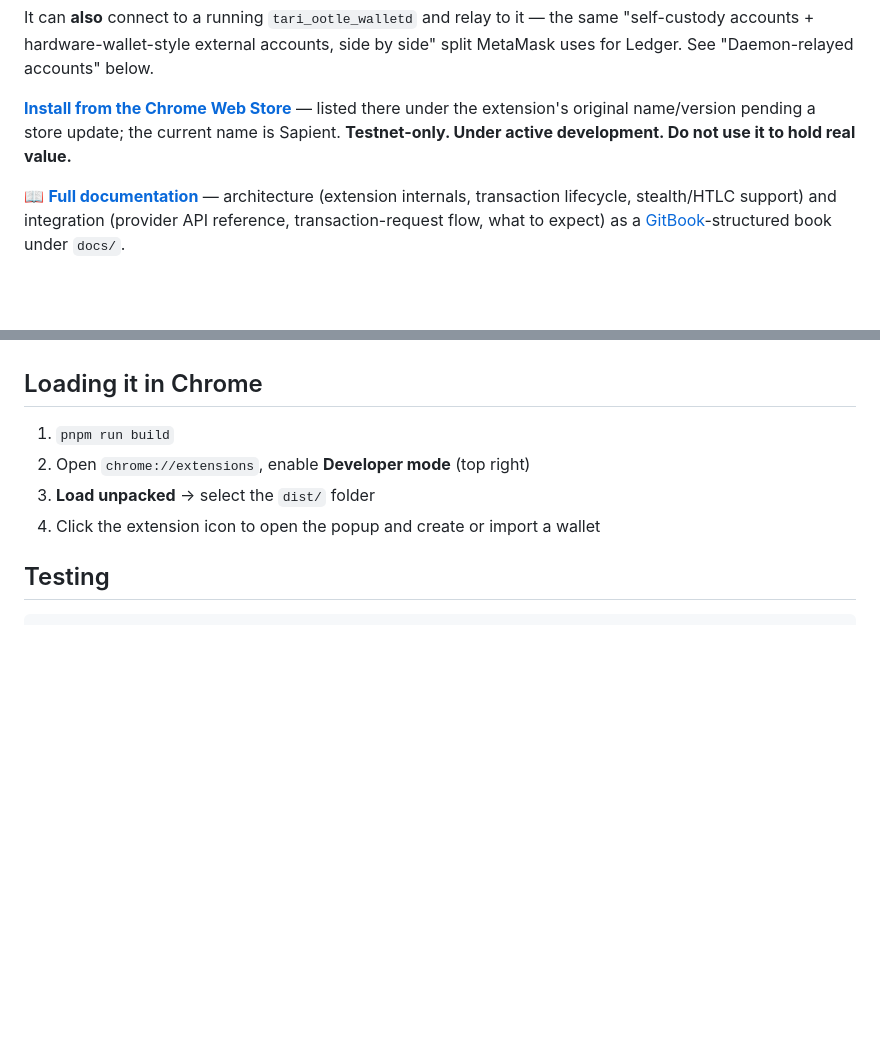
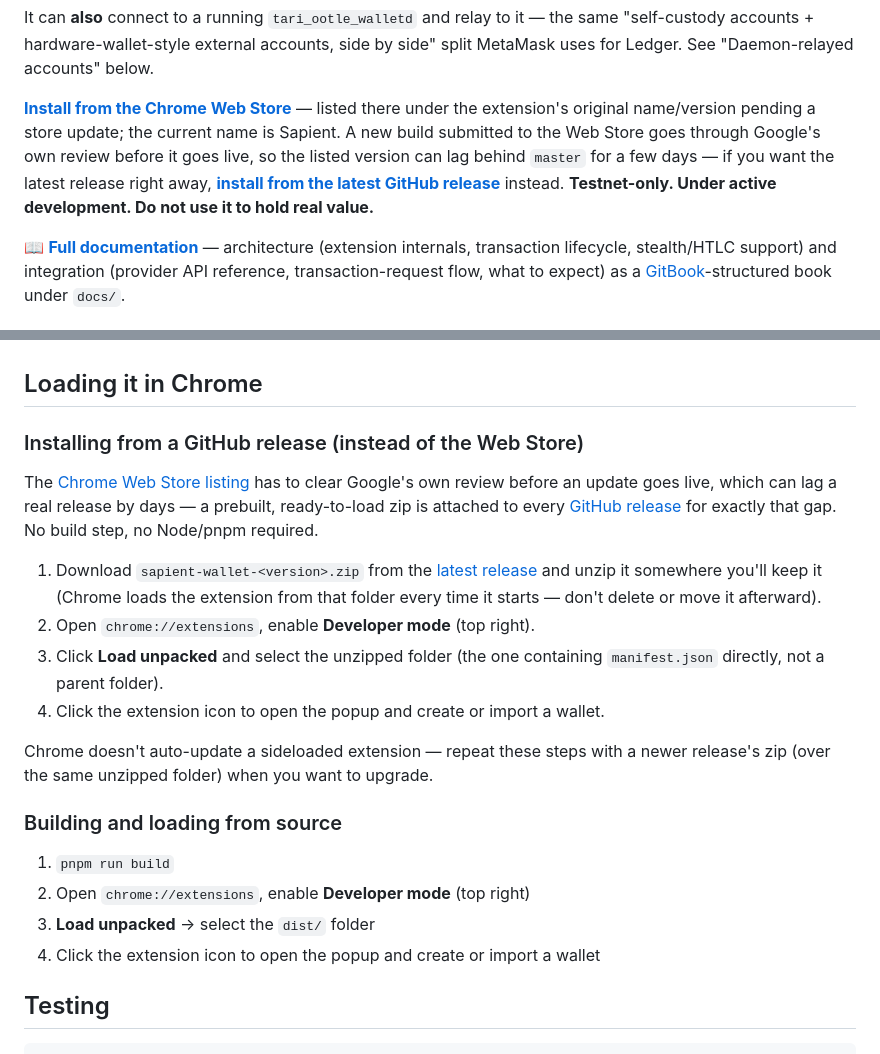
Before and after one commit to chironbuilds/tari-wallet, a Markdown page: README.md, 2 parts joined by grey strips. Rendered like a GitHub page; blank space fills up the shorter version.

Commit message:
Document installing from a GitHub release as a Web Store alternative
A Web Store update needs Google's own review before it goes live, so the
listed version can lag master by days; a prebuilt zip is now attached to
each GitHub release (created v0.4.2 with sapient-wallet-0.4.2.zip) for
sideloading in the meantime.

Co-Authored-By: Claude Sonnet 5 <noreply@anthropic.com>
Claude-Session: https://claude.ai/code/session_01UekekgQRG3iEtfPJbXNLCk

```diff
--- a/README.md
+++ b/README.md
@@ -17,7 +17,10 @@ See "Daemon-relayed accounts" below.
 
 **[Install from the Chrome Web Store](https://chromewebstore.google.com/detail/tari-ootle-wallet/demkeckolenopkgnfbnpflkpbbdhpgkl)**
 — listed there under the extension's original name/version pending a store update; the current
-name is Sapient. **Testnet-only. Under active development. Do not use it to hold real value.**
+name is Sapient. A new build submitted to the Web Store goes through Google's own review before it
+goes live, so the listed version can lag behind `master` for a few days — if you want the latest
+release right away, **[install from the latest GitHub release](#installing-from-a-github-release-instead-of-the-web-store)**
+instead. **Testnet-only. Under active development. Do not use it to hold real value.**
 
 📖 **[Full documentation](docs/README.md)** — architecture (extension internals, transaction
 lifecycle, stealth/HTLC support) and integration (provider API reference, transaction-request flow,
@@ -535,6 +538,28 @@ plugin itself, which this project is deliberately pinned to (see above).
 
 ## Loading it in Chrome
 
+### Installing from a GitHub release (instead of the Web Store)
+
+The [Chrome Web Store listing](https://chromewebstore.google.com/detail/tari-ootle-wallet/demkeckolenopkgnfbnpflkpbbdhpgkl)
+has to clear Google's own review before an update goes live, which can lag a real release by days
+— a prebuilt, ready-to-load zip is attached to every
+[GitHub release](https://github.com/chironbuilds/tari-wallet/releases) for exactly that gap. No
+build step, no Node/pnpm required.
+
+1. Download `sapient-wallet-<version>.zip` from the
+   [latest release](https://github.com/chironbuilds/tari-wallet/releases/latest) and unzip it
+   somewhere you'll keep it (Chrome loads the extension from that folder every time it starts —
+   don't delete or move it afterward).
+2. Open `chrome://extensions`, enable **Developer mode** (top right).
+3. Click **Load unpacked** and select the unzipped folder (the one containing `manifest.json`
+   directly, not a parent folder).
+4. Click the extension icon to open the popup and create or import a wallet.
+
+Chrome doesn't auto-update a sideloaded extension — repeat these steps with a newer release's zip
+(over the same unzipped folder) when you want to upgrade.
+
+### Building and loading from source
+
 1. `pnpm run build`
 2. Open `chrome://extensions`, enable **Developer mode** (top right)
 3. **Load unpacked** → select the `dist/` folder
```
